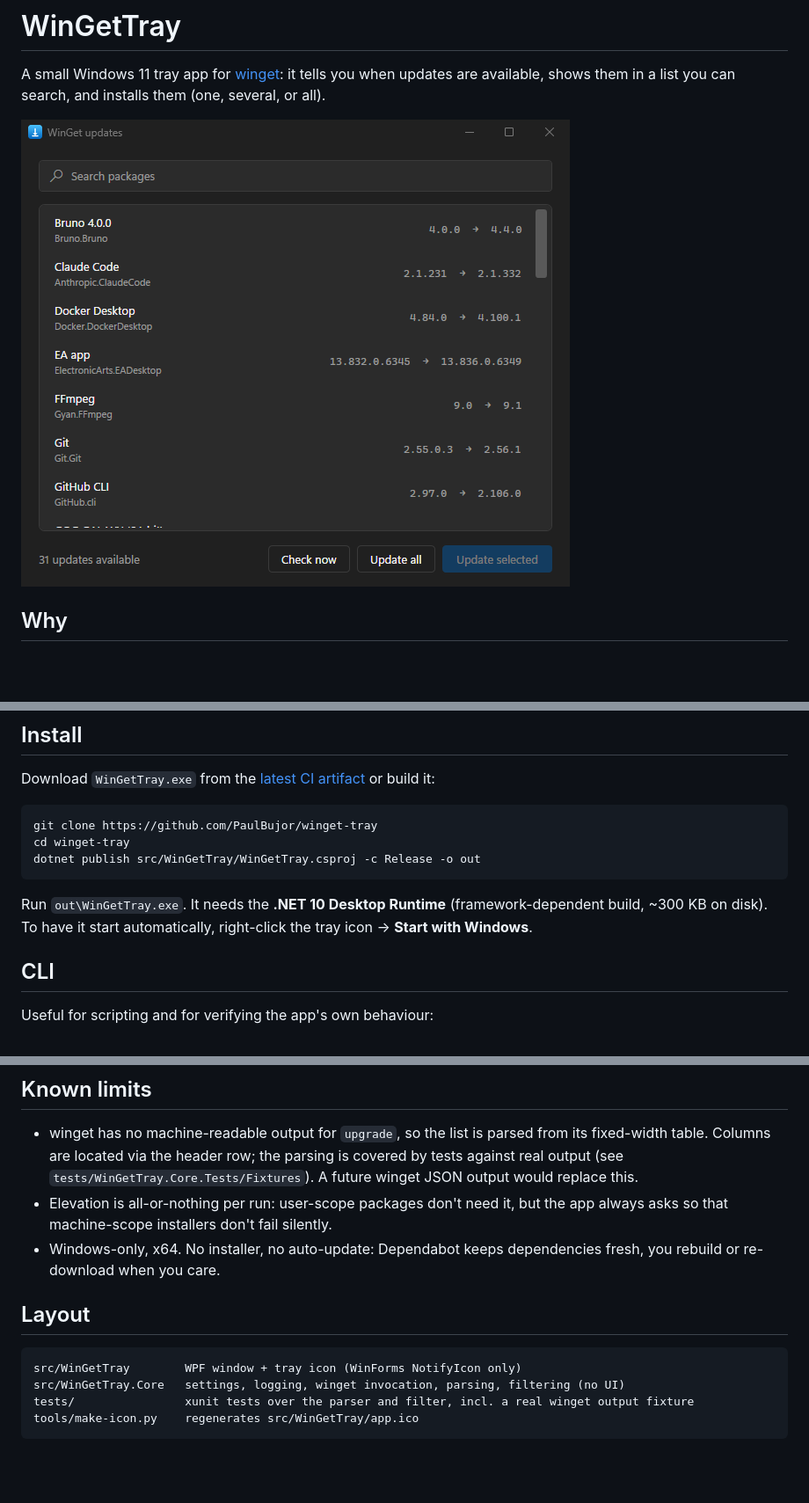
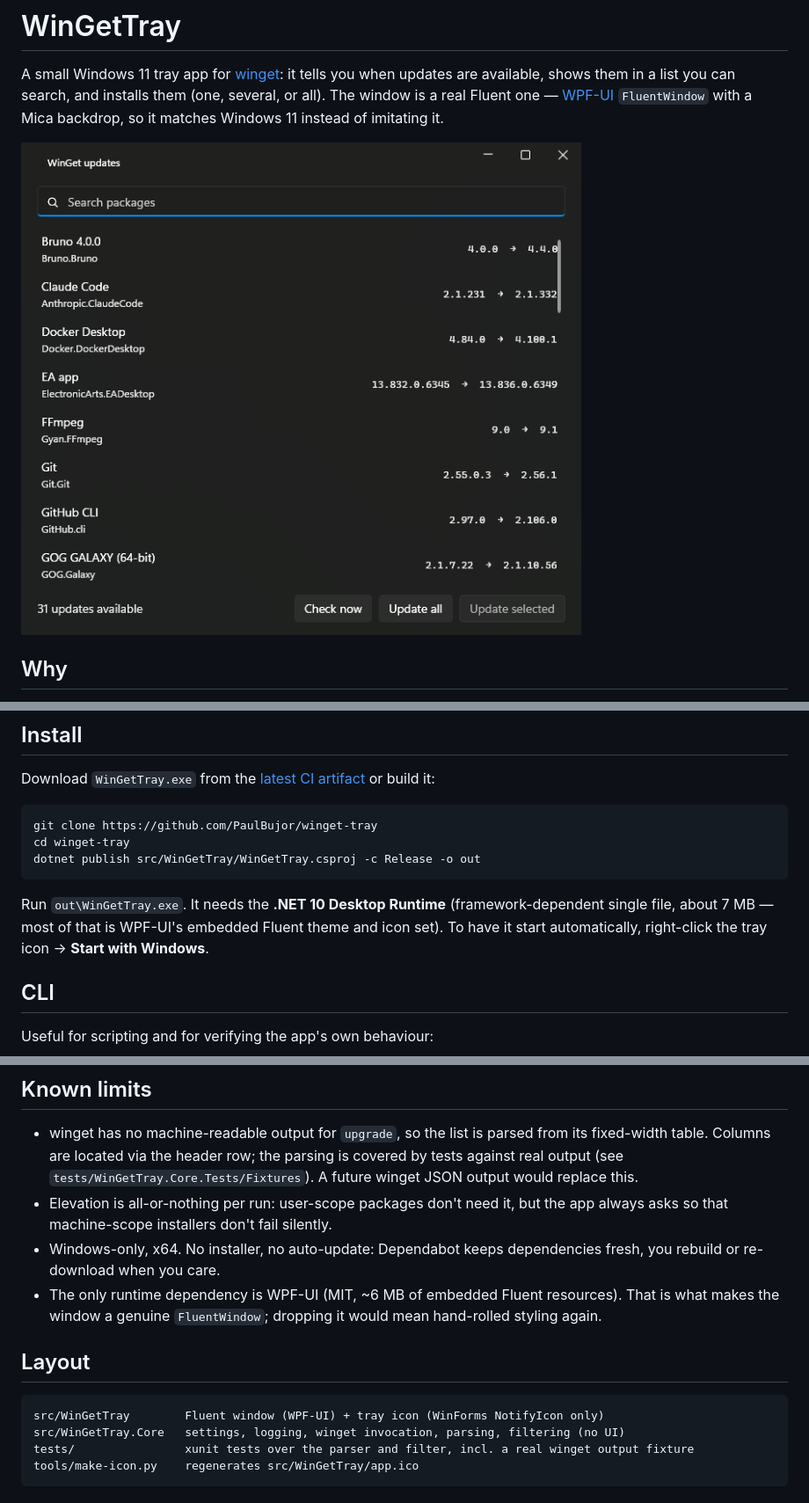
Before and after one commit to PaulBujor/winget-tray, a Markdown page: README.md, 3 parts joined by grey strips. Shown at 88% size. Drawn GitHub-style; pictures changed too: docs/screenshot.png; blank space fills up the shorter version.

````diff
--- a/README.md
+++ b/README.md
@@ -2,6 +2,8 @@
 
 A small Windows 11 tray app for [winget](https://github.com/microsoft/winget-cli): it tells you when
 updates are available, shows them in a list you can search, and installs them (one, several, or all).
+The window is a real Fluent one — [WPF-UI](https://github.com/lepoco/wpfui) `FluentWindow` with a Mica
+backdrop, so it matches Windows 11 instead of imitating it.
 
 ![Windows 11 style window listing available winget upgrades](docs/screenshot.png)
 
@@ -32,8 +34,9 @@ cd winget-tray
 dotnet publish src/WinGetTray/WinGetTray.csproj -c Release -o out
 ```
 
-Run `out\WinGetTray.exe`. It needs the **.NET 10 Desktop Runtime** (framework-dependent build, ~300 KB
-on disk). To have it start automatically, right-click the tray icon → **Start with Windows**.
+Run `out\WinGetTray.exe`. It needs the **.NET 10 Desktop Runtime** (framework-dependent single file,
+about 7 MB — most of that is WPF-UI's embedded Fluent theme and icon set). To have it start
+automatically, right-click the tray icon → **Start with Windows**.
 
 ## CLI
 
@@ -68,11 +71,13 @@ Log: `%LOCALAPPDATA%\WinGetTray\winget-tray.log` (rotated at 1 MB).
   that machine-scope installers don't fail silently.
 - Windows-only, x64. No installer, no auto-update: Dependabot keeps dependencies fresh, you rebuild
   or re-download when you care.
+- The only runtime dependency is WPF-UI (MIT, ~6 MB of embedded Fluent resources). That is what makes
+  the window a genuine `FluentWindow`; dropping it would mean hand-rolled styling again.
 
 ## Layout
 
 ```
-src/WinGetTray        WPF window + tray icon (WinForms NotifyIcon only)
+src/WinGetTray        Fluent window (WPF-UI) + tray icon (WinForms NotifyIcon only)
 src/WinGetTray.Core   settings, logging, winget invocation, parsing, filtering (no UI)
 tests/                xunit tests over the parser and filter, incl. a real winget output fixture
 tools/make-icon.py    regenerates src/WinGetTray/app.ico
````
Also changed, not shown: 7 other files.
